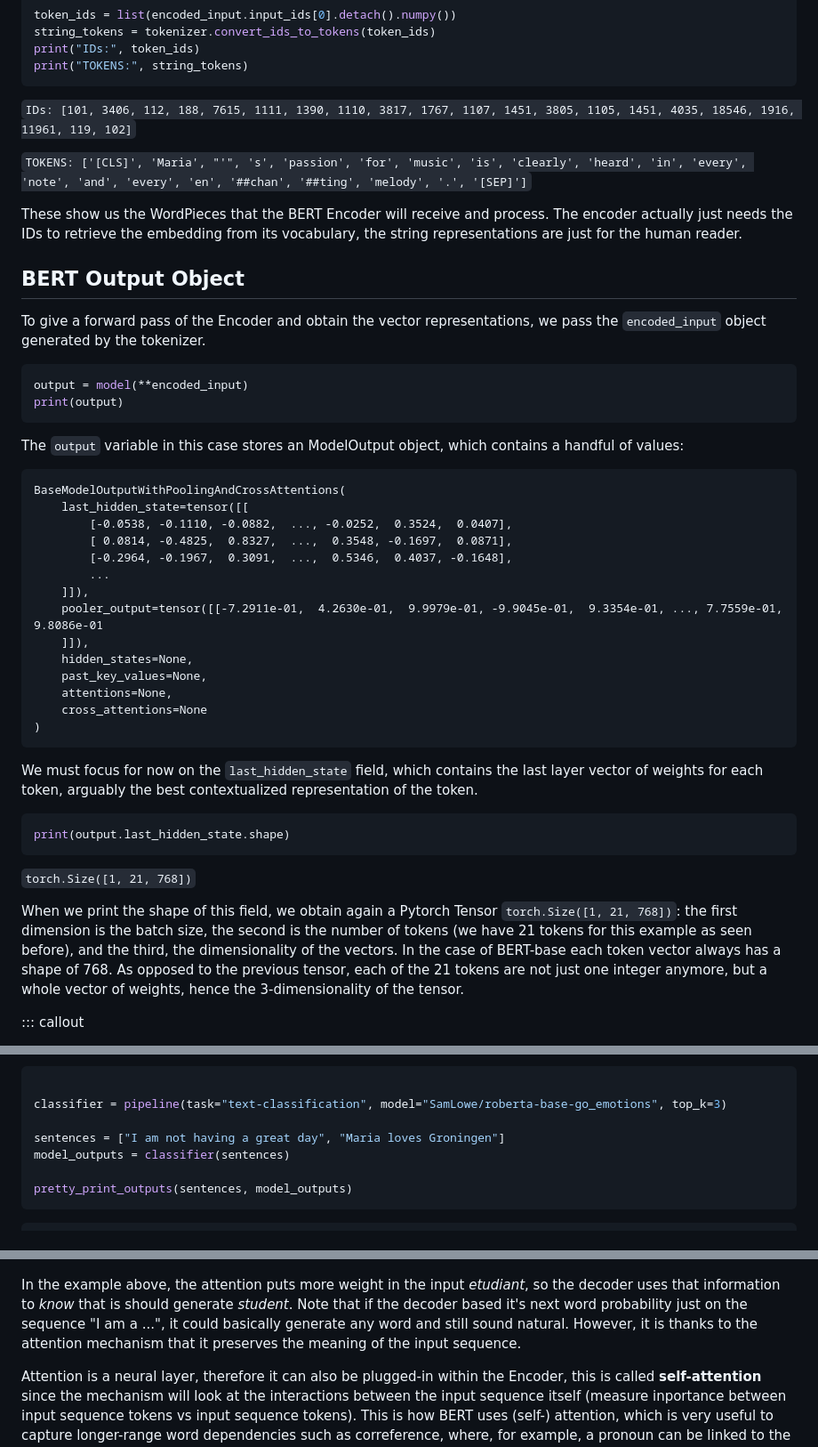
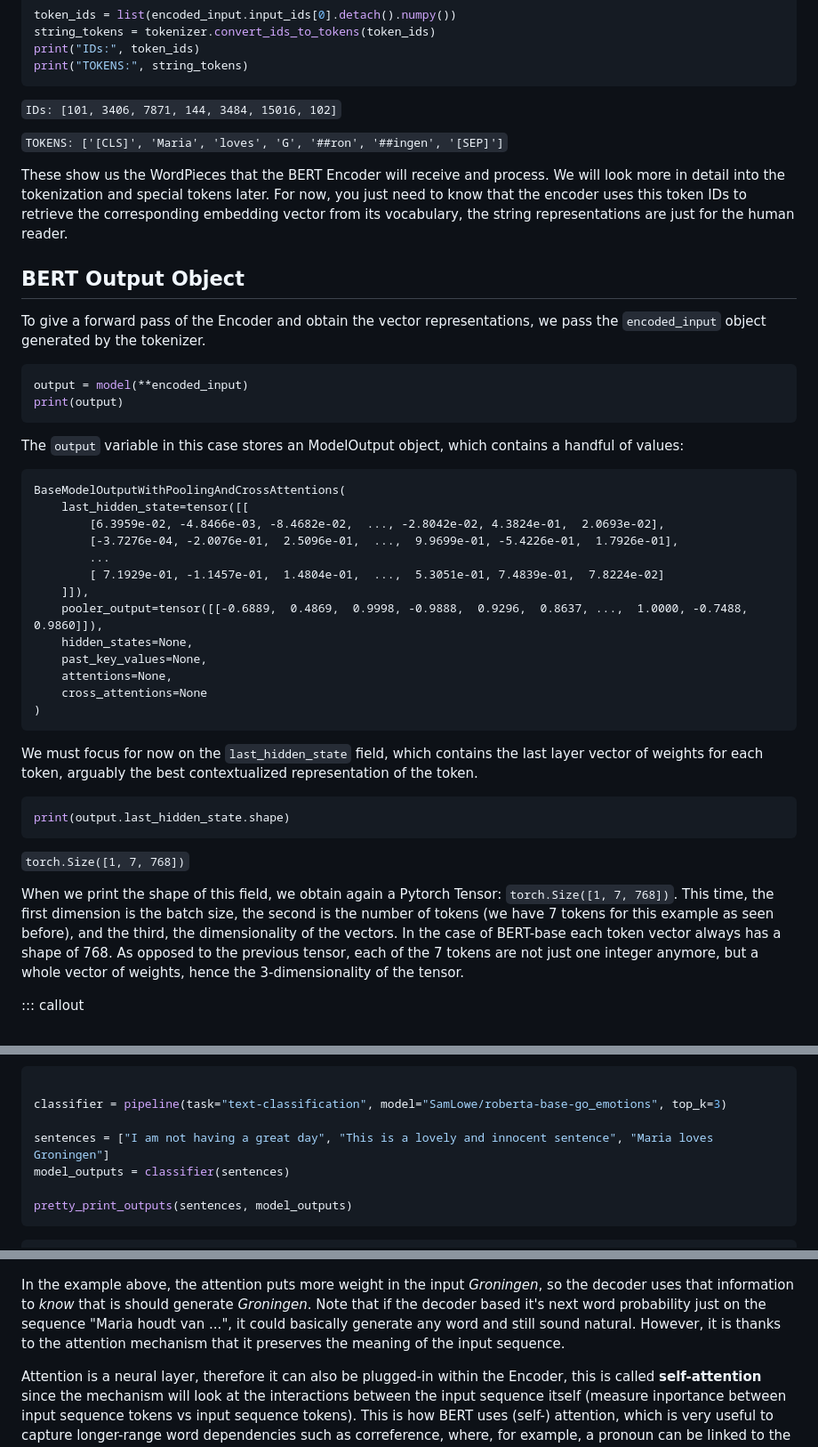
Before and after one commit to esciencecenter-digital-skills/Natural-language-processing, a Markdown page: episodes/04-transformers.md, 3 parts joined by grey strips. Shown: that part at 89% size. Drawn GitHub-style.

````diff
--- a/episodes/04-transformers.md
+++ b/episodes/04-transformers.md
@@ -135,11 +135,11 @@ print("IDs:", token_ids)
 print("TOKENS:", string_tokens)
 ```
 
-`IDs: [101, 3406, 112, 188, 7615, 1111, 1390, 1110, 3817, 1767, 1107, 1451, 3805, 1105, 1451, 4035, 18546, 1916, 11961, 119, 102]`
+`IDs: [101, 3406, 7871, 144, 3484, 15016, 102]`
 
-`TOKENS: ['[CLS]', 'Maria', "'", 's', 'passion', 'for', 'music', 'is', 'clearly', 'heard', 'in', 'every', 'note', 'and', 'every', 'en', '##chan', '##ting', 'melody', '.', '[SEP]']`
+`TOKENS: ['[CLS]', 'Maria', 'loves', 'G', '##ron', '##ingen', '[SEP]']`
 
-These show us the WordPieces that the BERT Encoder will receive and process. The encoder actually just needs the IDs to retrieve the embedding from its vocabulary, the string representations are just for the human reader.
+These show us the WordPieces that the BERT Encoder will receive and process. We will look more in detail into the tokenization and special tokens later. For now, you just need to know that the encoder uses this token IDs to retrieve the corresponding embedding vector from its vocabulary, the string representations are just for the human reader.
 
 ## BERT Output Object
 
@@ -154,13 +154,12 @@ The `output` variable in this case stores an ModelOutput object, which contains
 ```
 BaseModelOutputWithPoolingAndCrossAttentions(
     last_hidden_state=tensor([[
-        [-0.0538, -0.1110, -0.0882,  ..., -0.0252,  0.3524,  0.0407],
-        [ 0.0814, -0.4825,  0.8327,  ...,  0.3548, -0.1697,  0.0871],
-        [-0.2964, -0.1967,  0.3091,  ...,  0.5346,  0.4037, -0.1648],
+        [6.3959e-02, -4.8466e-03, -8.4682e-02,  ..., -2.8042e-02, 4.3824e-01,  2.0693e-02],
+        [-3.7276e-04, -2.0076e-01,  2.5096e-01,  ...,  9.9699e-01, -5.4226e-01,  1.7926e-01],
         ...
+        [ 7.1929e-01, -1.1457e-01,  1.4804e-01,  ...,  5.3051e-01, 7.4839e-01,  7.8224e-02]
     ]]),
-    pooler_output=tensor([[-7.2911e-01,  4.2630e-01,  9.9979e-01, -9.9045e-01,  9.3354e-01, ..., 7.7559e-01,  9.8086e-01
-    ]]),
+    pooler_output=tensor([[-0.6889,  0.4869,  0.9998, -0.9888,  0.9296,  0.8637, ...,  1.0000, -0.7488,  0.9860]]),
     hidden_states=None,
     past_key_values=None,
     attentions=None,
@@ -173,9 +172,9 @@ We must focus for now on the `last_hidden_state` field, which contains the last
 ```python
 print(output.last_hidden_state.shape)
 ```
-`torch.Size([1, 21, 768])`
+`torch.Size([1, 7, 768])`
 
-When we print the shape of this field, we obtain again a Pytorch Tensor `torch.Size([1, 21, 768])`: the first dimension is the batch size, the second is the number of tokens (we have 21 tokens for this example as seen before), and the third, the dimensionality of the vectors. In the case of BERT-base each token vector always has a shape of 768. As opposed to the previous tensor, each of the 21 tokens are not just one integer anymore, but a whole vector of weights, hence the 3-dimensionality of the tensor.
+When we print the shape of this field, we obtain again a Pytorch Tensor: `torch.Size([1, 7, 768])`. This time, the first dimension is the batch size, the second is the number of tokens (we have 7 tokens for this example as seen before), and the third, the dimensionality of the vectors. In the case of BERT-base each token vector always has a shape of 768. As opposed to the previous tensor, each of the 7 tokens are not just one integer anymore, but a whole vector of weights, hence the 3-dimensionality of the tensor.
 
 ::: callout
 
@@ -265,7 +264,7 @@ Let's see the example of a ready pre-trained emotion classifier based on `RoBERT
 
 classifier = pipeline(task="text-classification", model="SamLowe/roberta-base-go_emotions", top_k=3)
 
-sentences = ["I am not having a great day", "Maria loves Groningen"]
+sentences = ["I am not having a great day", "This is a lovely and innocent sentence", "Maria loves Groningen"]
 model_outputs = classifier(sentences)
 
 pretty_print_outputs(sentences, model_outputs)
@@ -398,7 +422,7 @@ The original attention mechanism (remember this was developed for language trans
 
 ![The Encoder-Decoder Attention Mechanism](fig/trans3.png)
 
-In the example above, the attention puts more weight in the input _etudiant_, so the decoder uses that information to _know_ that is should generate _student_. Note that if the decoder based it's next word probability just on the sequence "I am a ...", it could basically generate any word and still sound natural. However, it is thanks to the attention mechanism that it preserves the meaning of the input sequence.
+In the example above, the attention puts more weight in the input _Groningen_, so the decoder uses that information to _know_ that is should generate _Groningen_. Note that if the decoder based it's next word probability just on the sequence "Maria houdt van ...", it could basically generate any word and still sound natural. However, it is thanks to the attention mechanism that it preserves the meaning of the input sequence.
 
 Attention is a neural layer, therefore it can also be plugged-in within the Encoder, this is called **self-attention** since the mechanism will look at the interactions between the input sequence itself (measure inportance between input sequence tokens vs input sequence tokens). This is how BERT uses (self-) attention, which is very useful to capture longer-range word dependencies such as correference, where, for example, a pronoun can be linked to the noun it refers to previously in the same sentence. See the following example:
 
````
Also changed, not shown: other parts of episodes/04-transformers.md (+42 -17 lines).
